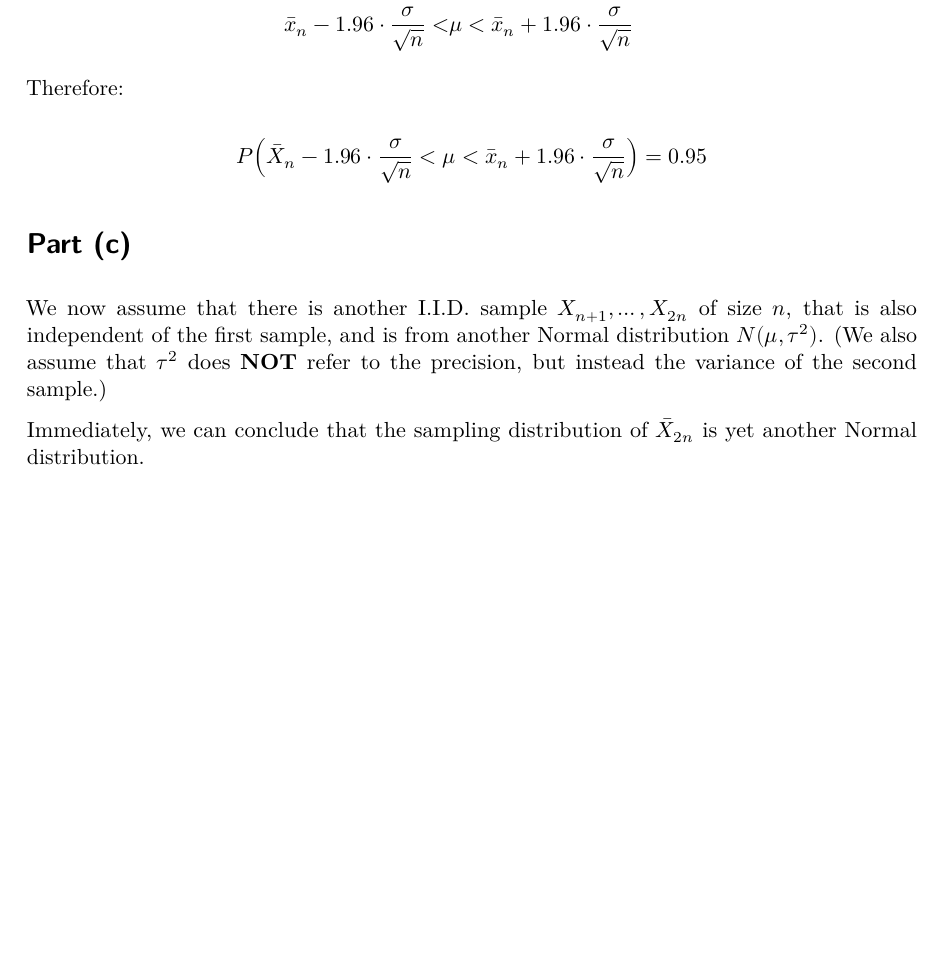
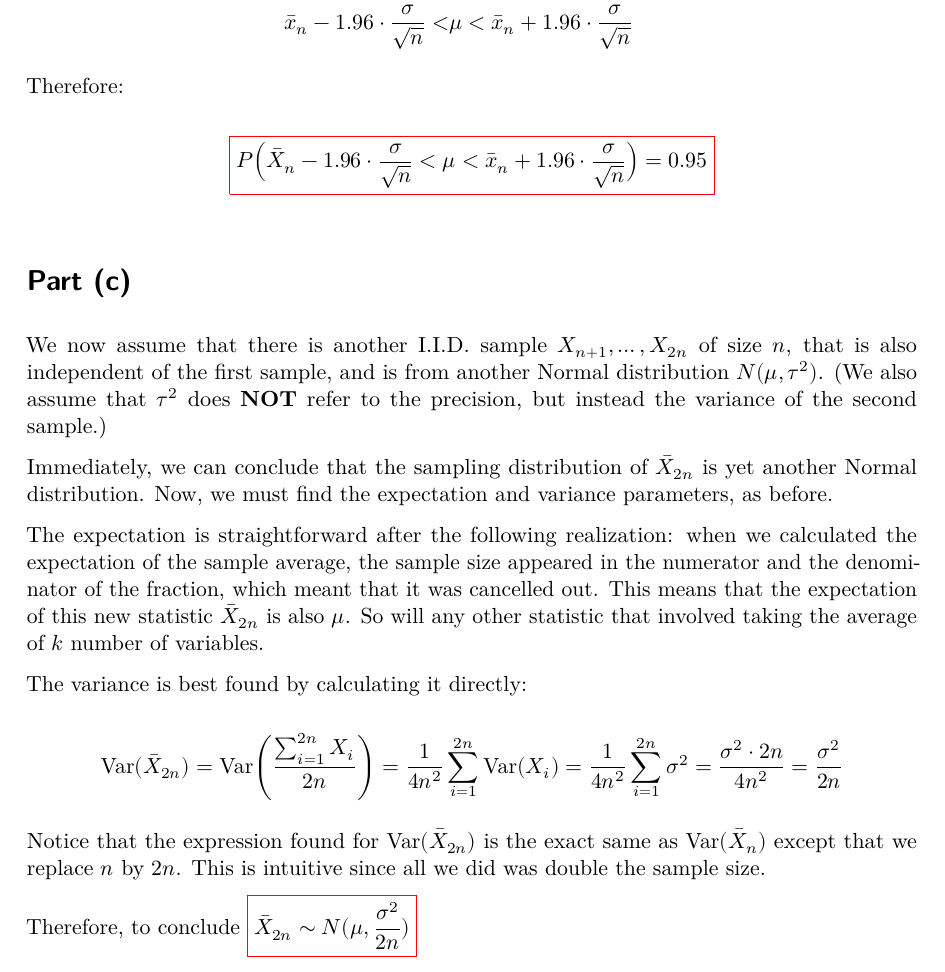
Before and after one commit to ngarias/SJSU-STAT-261A, a Quarto document (Homework-2.qmd): part of page 3 of 3, cut so that both start at the same text, the shorter picture padded with empty space. The pictures show the output file Homework-2.pdf that the author committed with the source.

Commit message:
Working on Homework assignment 2
Continuing to make progress on homework assignment 2

```diff
--- a/Homework-2.qmd
+++ b/Homework-2.qmd
@@ -94,10 +94,24 @@ $$
 Therefore:
 
 $$
-P\Big(\bar{X}_n - 1.96 \cdot \frac{\sigma}{\sqrt{n}} < \mu < \bar{x}_n + 1.96 \cdot \frac{\sigma}{\sqrt{n}}\Big) = 0.95
+\color{red}\boxed{\color{black}P\Big(\bar{X}_n - 1.96 \cdot \frac{\sigma}{\sqrt{n}} < \mu < \bar{x}_n + 1.96 \cdot \frac{\sigma}{\sqrt{n}}\Big) = 0.95}
 $$
 
 # Part (c)
 We now assume that there is another I.I.D. sample $X_{n+1}, \dots, X_{2n}$ of size $n$, that is also independent of the first sample, and is from another Normal distribution $N(\mu, \tau^2)$. (We also assume that $\tau^2$ does **NOT** refer to the precision, but instead the variance of the second sample.)
 
-Immediately, we can conclude that the sampling distribution of $\bar{X}_{2n}$ is yet another Normal distribution.
+Immediately, we can conclude that the sampling distribution of $\bar{X}_{2n}$ is yet another Normal distribution. Now, we must find the expectation and variance parameters, as before.
+
+The expectation is straightforward after the following realization: when we calculated the expectation of the sample average, the sample size appeared in the numerator and the denominator of the fraction, which meant that it was cancelled out. This means that the expectation of this new statistic $\bar{X}_{2n}$ is also $\mu$. So will any other statistic that involved taking the average of $k$ number of variables.
+
+The variance is best found by calculating it directly:
+
+$$
+\begin{aligned}
+\text{Var}(\bar{X}_{2n}) = \text{Var}\Bigg(\frac{\sum_{i=1}^{2n} X_i}{2n} \Bigg) = \frac{1}{4n^2}\sum_{i=1}^{2n} \text{Var}(X_i) = \frac{1}{4n^2}\sum_{i=1}^{2n} \sigma^2 = \frac{\sigma^2 \cdot 2n}{4n^2} = \frac{\sigma^2}{2n}
+\end{aligned}
+$$
+
+Notice that the expression found for $\text{Var}(\bar{X}_{2n})$ is the exact same as $\text{Var}(\bar{X}_{n})$ except that we replace $n$ by $2n$. This is intuitive since all we did was double the sample size.
+
+Therefore, to conclude $\color{red}\boxed{\color{black}\bar{X}_{2n} \sim N(\mu, \frac{\sigma^2}{2n})}$
```
Also changed, not shown: Homework-2.pdf.
